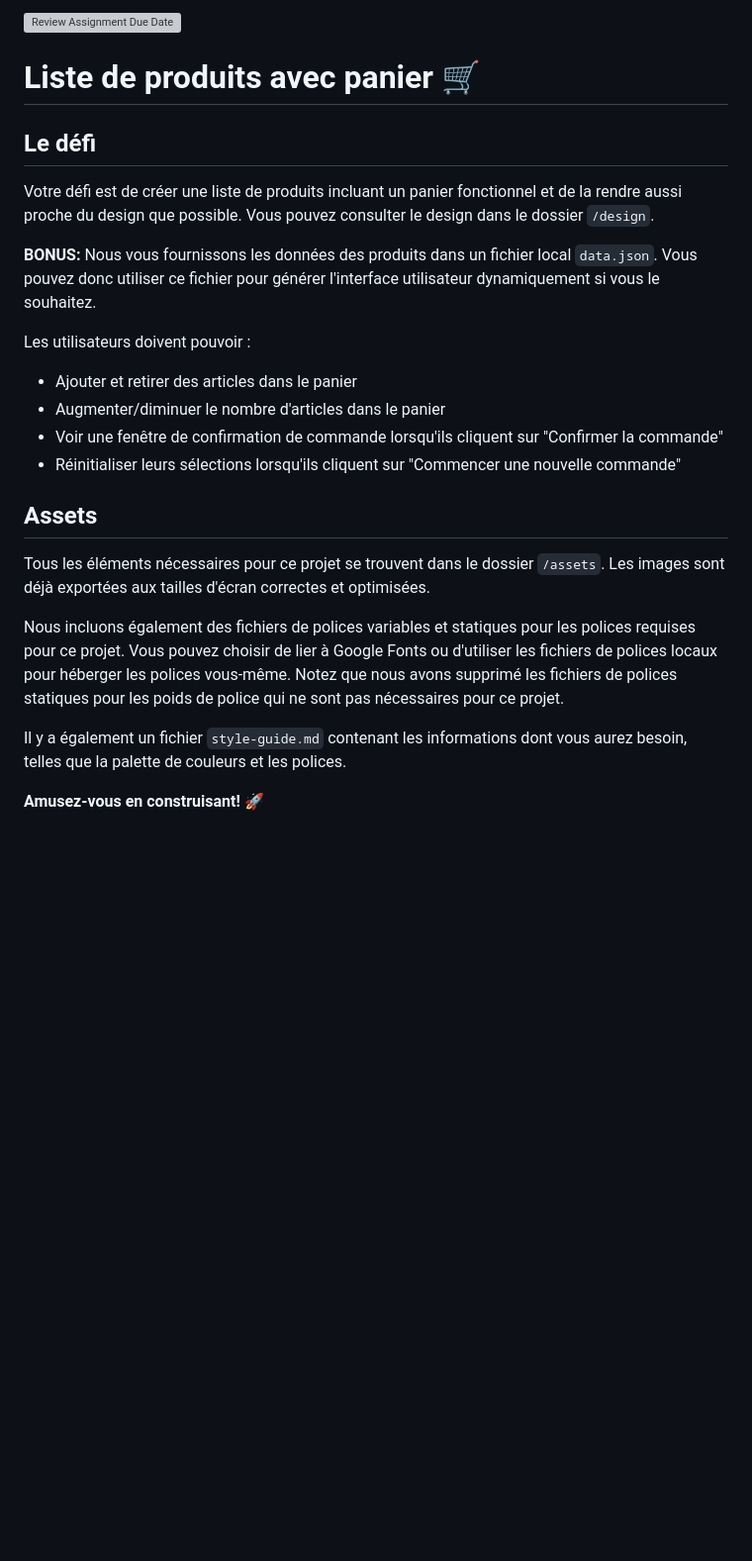
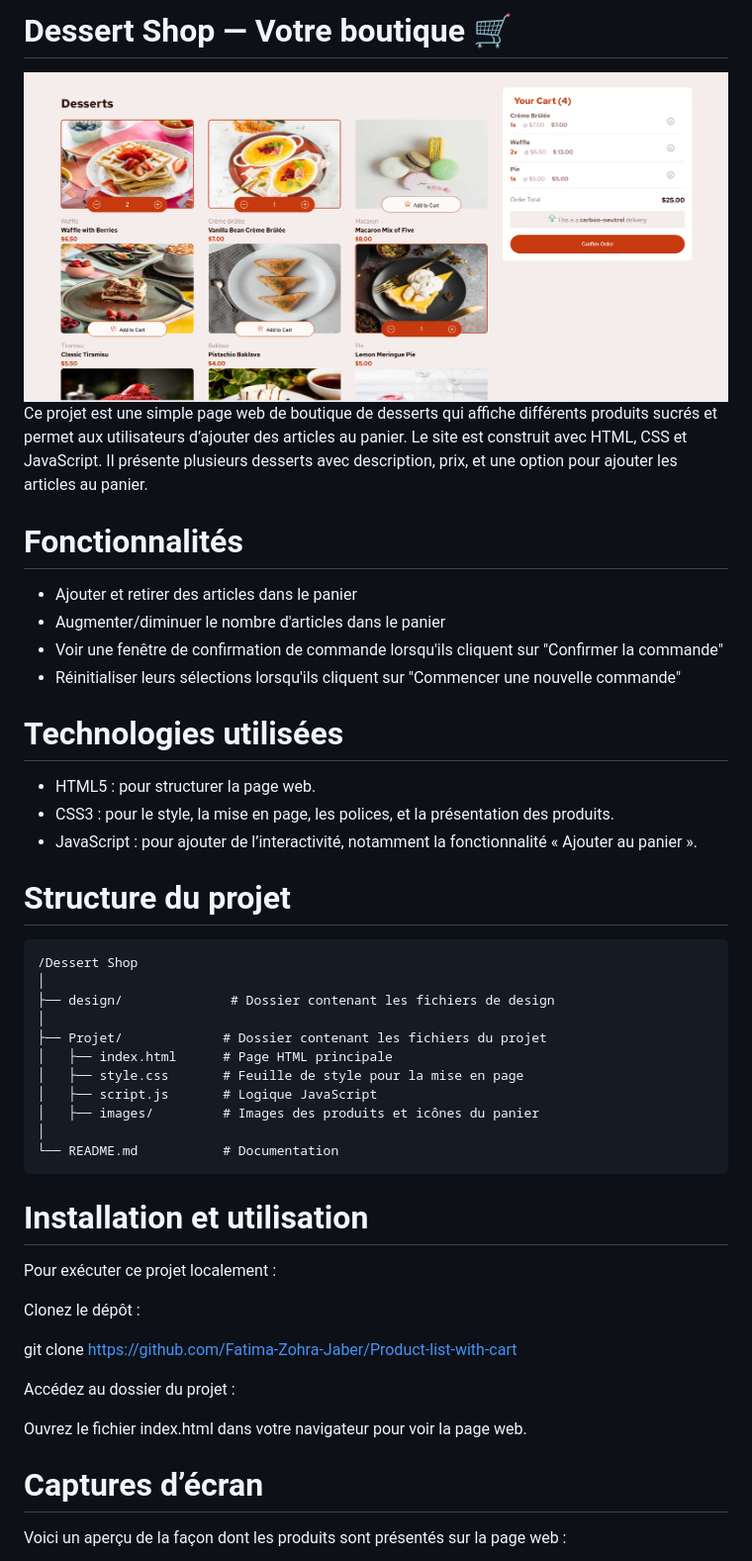
Before and after one commit to Fatima-Zohra-Jaber/Product-list-with-cart, a Markdown page: README.md, the part around one of its changes. Shown at 99% size. GitHub-like rendering; pictures changed too: assets/screenshot1.png (added); blank space fills up the shorter version; grey boxes are pictures that could not be loaded.

````diff
--- a/README.md
+++ b/README.md
@@ -1,26 +1,50 @@
-[![Review Assignment Due Date](https://classroom.github.com/assets/deadline-readme-button-22041afd0340ce965d47ae6ef1cefeee28c7c493a6346c4f15d667ab976d596c.svg)](https://classroom.github.com/a/3sJupFTN)
-# Liste de produits avec panier 🛒
+# Dessert Shop — Votre boutique 🛒
 
-## Le défi
+![Dessert Shop](assets/screenshot1.png)
+Ce projet est une simple page web de boutique de desserts qui affiche différents produits sucrés et permet aux utilisateurs d’ajouter des articles au panier. Le site est construit avec HTML, CSS et JavaScript. Il présente plusieurs desserts avec description, prix, et une option pour ajouter les articles au panier.
 
-Votre défi est de créer une liste de produits incluant un panier fonctionnel et de la rendre aussi proche du design que possible. Vous pouvez consulter le design dans le dossier `/design`.
-
-**BONUS:** Nous vous fournissons les données des produits dans un fichier local `data.json`. Vous pouvez donc utiliser ce fichier pour générer l'interface utilisateur dynamiquement si vous le souhaitez.
-
-Les utilisateurs doivent pouvoir :
+# Fonctionnalités
 
 - Ajouter et retirer des articles dans le panier
 - Augmenter/diminuer le nombre d'articles dans le panier
 - Voir une fenêtre de confirmation de commande lorsqu'ils cliquent sur "Confirmer la commande"
 - Réinitialiser leurs sélections lorsqu'ils cliquent sur "Commencer une nouvelle commande"
 
-## Assets
+# Technologies utilisées
 
-Tous les éléments nécessaires pour ce projet se trouvent dans le dossier `/assets`. Les images sont déjà exportées aux tailles d'écran correctes et optimisées.
+- HTML5 : pour structurer la page web.
+- CSS3 : pour le style, la mise en page, les polices, et la présentation des produits.
+- JavaScript : pour ajouter de l’interactivité, notamment la fonctionnalité « Ajouter au panier ».
 
-Nous incluons également des fichiers de polices variables et statiques pour les polices requises pour ce projet. Vous pouvez choisir de lier à Google Fonts ou d'utiliser les fichiers de polices locaux pour héberger les polices vous-même. Notez que nous avons supprimé les fichiers de polices statiques pour les poids de police qui ne sont pas nécessaires pour ce projet.
+# Structure du projet
 
-Il y a également un fichier `style-guide.md` contenant les informations dont vous aurez besoin, telles que la palette de couleurs et les polices.
+```
+/Dessert Shop
+│
+├── design/              # Dossier contenant les fichiers de design
+│
+├── Projet/             # Dossier contenant les fichiers du projet
+│   ├── index.html      # Page HTML principale
+│   ├── style.css       # Feuille de style pour la mise en page
+│   ├── script.js       # Logique JavaScript
+│   ├── images/         # Images des produits et icônes du panier
+│
+└── README.md           # Documentation
+```
 
+# Installation et utilisation
 
-**Amusez-vous en construisant!** 🚀
+Pour exécuter ce projet localement :
+
+Clonez le dépôt :
+
+git clone https://github.com/Fatima-Zohra-Jaber/Product-list-with-cart
+
+Accédez au dossier du projet :
+
+Ouvrez le fichier index.html dans votre navigateur pour voir la page web.
+
+# Captures d’écran
+
+Voici un aperçu de la façon dont les produits sont présentés sur la page web :
+
````
Also changed, not shown: other parts of README.md (+1 -0 lines), assets/design/desktop-design-cart-empty.jpg (renamed from design/desktop-design-cart-empty.jpg), assets/design/desktop-design-cart-full.jpg (renamed from design/desktop-design-cart-full.jpg), assets/design/order-confirmation.jpg (renamed from design/order-confirmation.jpg), assets/screenshot2.png (added).
